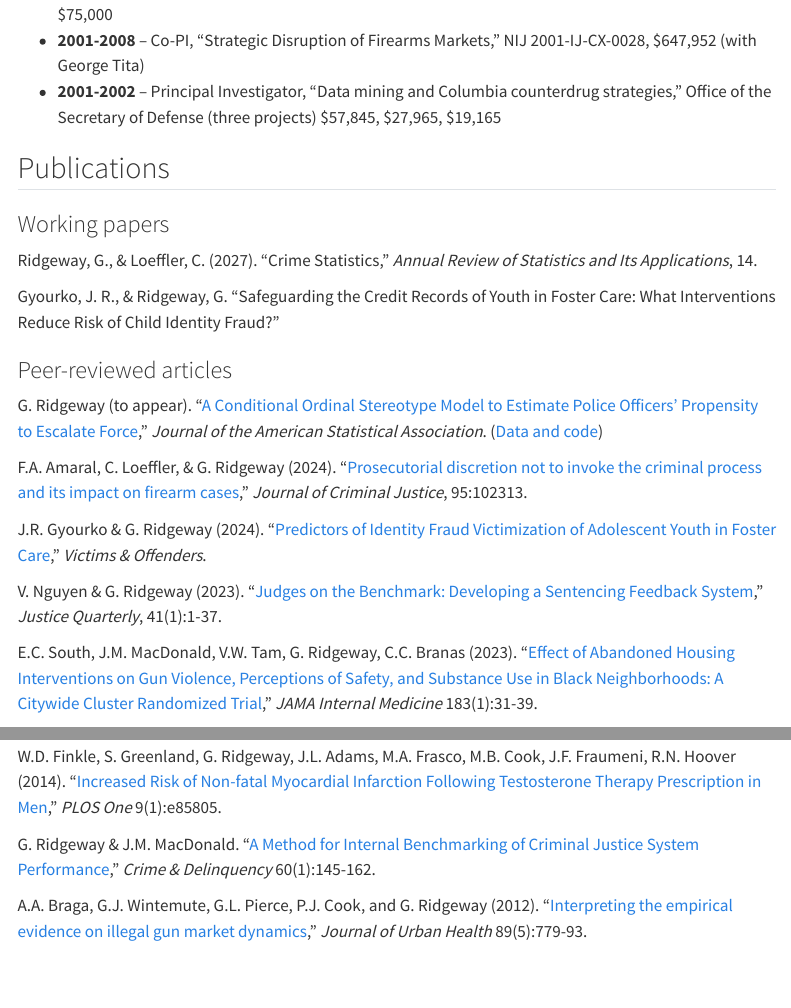
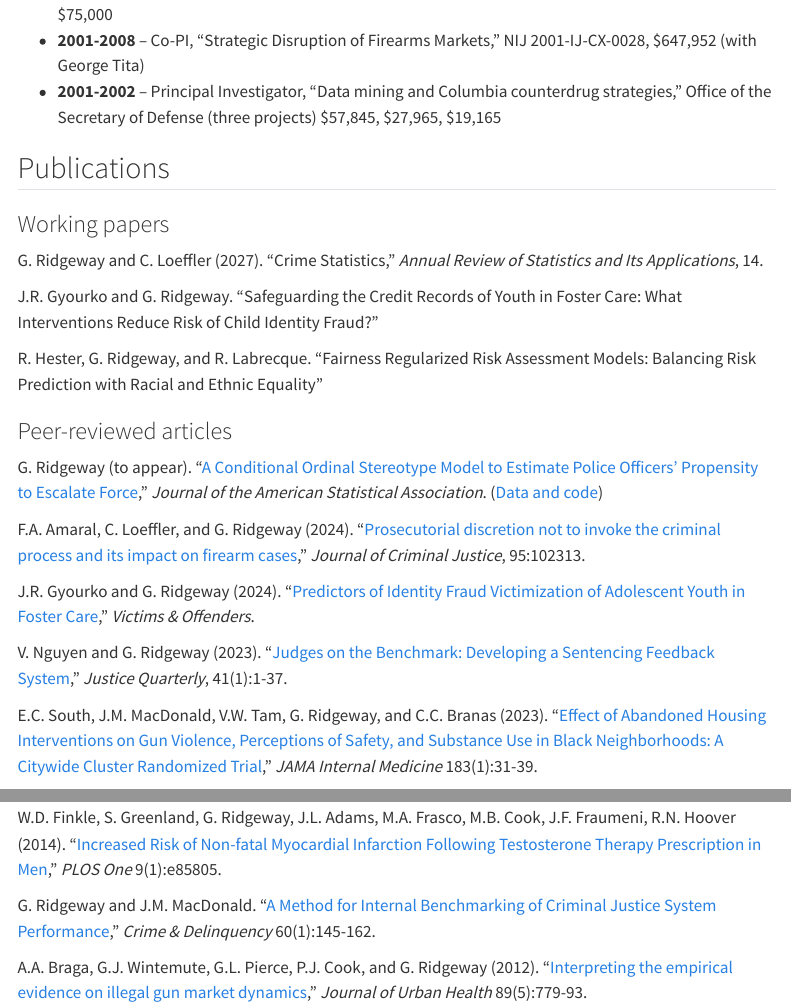
Before and after one commit to gregridgeway/gregridgeway.github.io, a Quarto document (cv.qmd): the page in a window 1100 px wide, from 4280 px down, and a second part further down, joined at a grey line. Rendered offline with R 4.5, knitr and Pandoc in place of Quarto, with nearby package versions; menus at the side of the page are left out.

Commit message:
add working paper & to and

```diff
--- a/cv.qmd
+++ b/cv.qmd
@@ -179,21 +179,23 @@ University of Pennsylvania -- Philadelphia, PA
 
 ### Working papers
 
-Ridgeway, G., & Loeffler, C. (2027). “Crime Statistics,” *Annual Review of Statistics and Its Applications*, 14.
+G. Ridgeway and C. Loeffler (2027). “Crime Statistics,” *Annual Review of Statistics and Its Applications*, 14.
 
-Gyourko, J. R., & Ridgeway, G. “Safeguarding the Credit Records of Youth in Foster Care: What Interventions Reduce Risk of Child Identity Fraud?”
+J.R. Gyourko and G. Ridgeway. “Safeguarding the Credit Records of Youth in Foster Care: What Interventions Reduce Risk of Child Identity Fraud?”
+
+R. Hester, G. Ridgeway, and R. Labrecque. "Fairness Regularized Risk Assessment Models: Balancing Risk Prediction with Racial and Ethnic Equality"
 
 ### Peer-reviewed articles
 
 G. Ridgeway (to appear). “[A Conditional Ordinal Stereotype Model to Estimate Police Officers' Propensity to Escalate Force](https://doi.org/10.1080/01621459.2025.2597050),” *Journal of the American Statistical Association*. ([Data and code](https://github.com/gregridgeway/COS-police-use-of-force))
 
-F.A. Amaral, C. Loeffler, & G. Ridgeway (2024). “[Prosecutorial discretion not to invoke the criminal process and its impact on firearm cases](https://www.sciencedirect.com/science/article/abs/pii/S0047235224001624),” *Journal of Criminal Justice*, 95:102313.
+F.A. Amaral, C. Loeffler, and G. Ridgeway (2024). “[Prosecutorial discretion not to invoke the criminal process and its impact on firearm cases](https://www.sciencedirect.com/science/article/abs/pii/S0047235224001624),” *Journal of Criminal Justice*, 95:102313.
 
-J.R. Gyourko & G. Ridgeway (2024). “[Predictors of Identity Fraud Victimization of Adolescent Youth in Foster Care](https://doi.org/10.1080/15564886.2024.2314693),” *Victims & Offenders*.
+J.R. Gyourko and G. Ridgeway (2024). “[Predictors of Identity Fraud Victimization of Adolescent Youth in Foster Care](https://doi.org/10.1080/15564886.2024.2314693),” *Victims & Offenders*.
 
-V. Nguyen & G. Ridgeway (2023). “[Judges on the Benchmark: Developing a Sentencing Feedback System](https://www.tandfonline.com/doi/full/10.1080/07418825.2023.2244738),” *Justice Quarterly*, 41(1):1-37.
+V. Nguyen and G. Ridgeway (2023). “[Judges on the Benchmark: Developing a Sentencing Feedback System](https://www.tandfonline.com/doi/full/10.1080/07418825.2023.2244738),” *Justice Quarterly*, 41(1):1-37.
 
-E.C. South, J.M. MacDonald,  V.W. Tam, G. Ridgeway, C.C. Branas (2023). "[Effect of Abandoned Housing Interventions on Gun Violence, Perceptions of Safety, and Substance Use in Black Neighborhoods: A Citywide Cluster Randomized Trial](https://jamanetwork.com/journals/jamainternalmedicine/fullarticle/2799226)," *JAMA Internal Medicine* 183(1):31-39.
+E.C. South, J.M. MacDonald,  V.W. Tam, G. Ridgeway, and C.C. Branas (2023). "[Effect of Abandoned Housing Interventions on Gun Violence, Perceptions of Safety, and Substance Use in Black Neighborhoods: A Citywide Cluster Randomized Trial](https://jamanetwork.com/journals/jamainternalmedicine/fullarticle/2799226)," *JAMA Internal Medicine* 183(1):31-39.
 
 Z. F. Meisel, F. Shofer, A. Dolan, E. B. Goldberg, K. V. Rhodes, E. P. Hess, V. R. Bellamkonda, J. Perrone, C. C. Cannuscio, L. Becker, M. A. Rodgers, M. M. Zyla, J. J. Bell, S. McCollum, E. Engel-Rebitzer, M. J. Nguemeni Tiako, G. Ridgeway, and M. M. Schapira (2022). “[A multicentered randomized controlled trial comparing the effectiveness of pain treatment communication tools in emergency department patients with back pain or kidney stone pain](https://pubmed.ncbi.nlm.nih.gov/35143273/),” *American Journal of Public Health* 112(S1):S45-S55.
 
@@ -247,7 +249,7 @@ J. Saunders, R. Lundberg, A.A. Braga, G. Ridgeway, and J. Miles (2015). “[A Sy
 
 W.D. Finkle, S. Greenland, G. Ridgeway, J.L. Adams, M.A. Frasco, M.B. Cook, J.F. Fraumeni, R.N. Hoover (2014). “[Increased Risk of Non-fatal Myocardial Infarction Following Testosterone Therapy Prescription in Men](http://journals.plos.org/plosone/article?id=10.1371/journal.pone.0085805),” *PLOS One* 9(1):e85805.
 
-G. Ridgeway & J.M. MacDonald. “[A Method for Internal Benchmarking of Criminal Justice System Performance](https://doi.org/10.1177/0011128713514802),” *Crime & Delinquency* 60(1):145-162.
+G. Ridgeway and J.M. MacDonald. “[A Method for Internal Benchmarking of Criminal Justice System Performance](https://doi.org/10.1177/0011128713514802),” *Crime & Delinquency* 60(1):145-162.
 
 A.A. Braga, G.J. Wintemute, G.L. Pierce, P.J. Cook, and G. Ridgeway (2012). “[Interpreting the empirical evidence on illegal gun market dynamics](http://www.ncbi.nlm.nih.gov/pmc/articles/PMC3462834/pdf/11524_2012_Article_9681.pdf),” *Journal of Urban Health* 89(5):779-93.
 
```
Also changed, not shown: cv.qmd (2 more changed lines).
